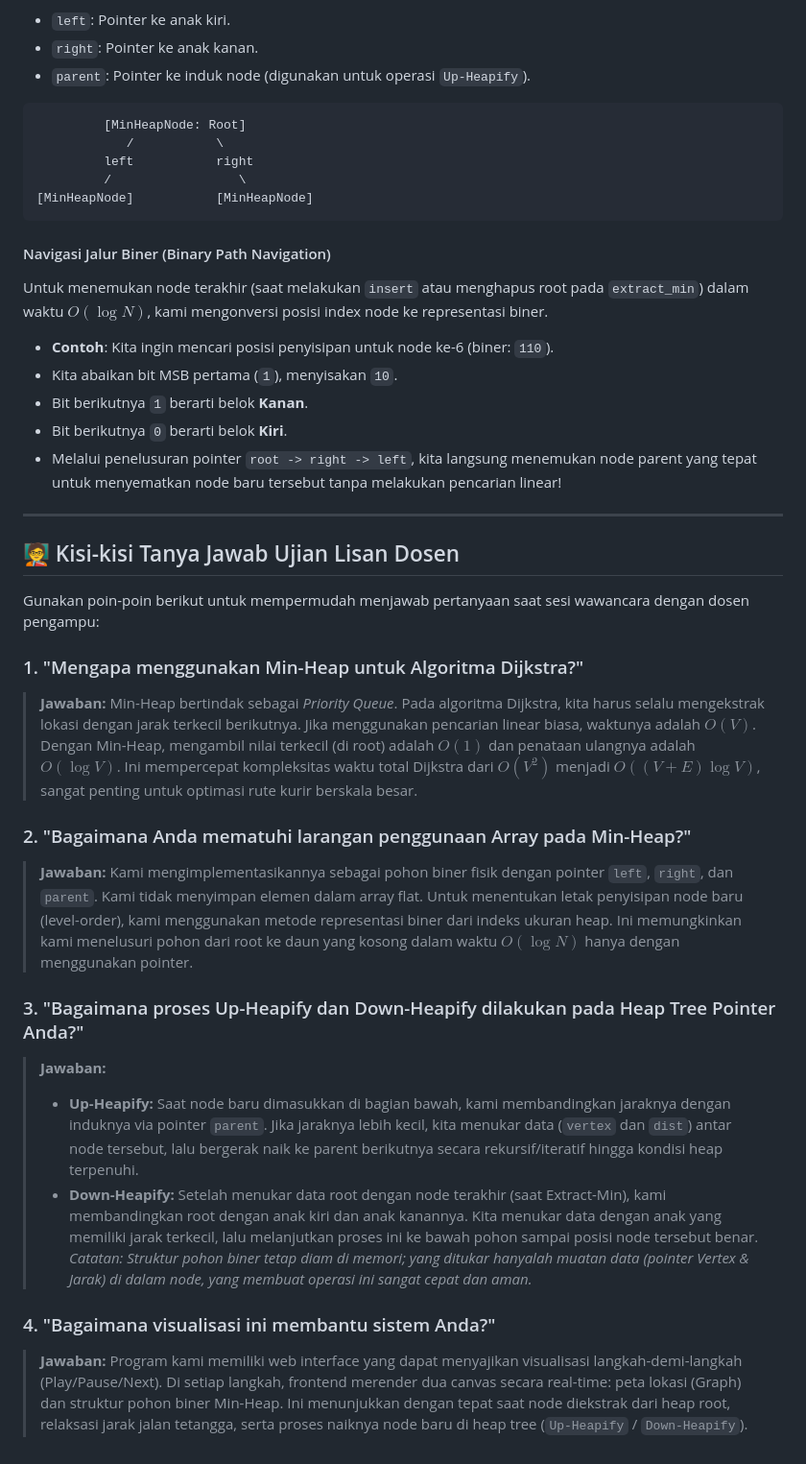
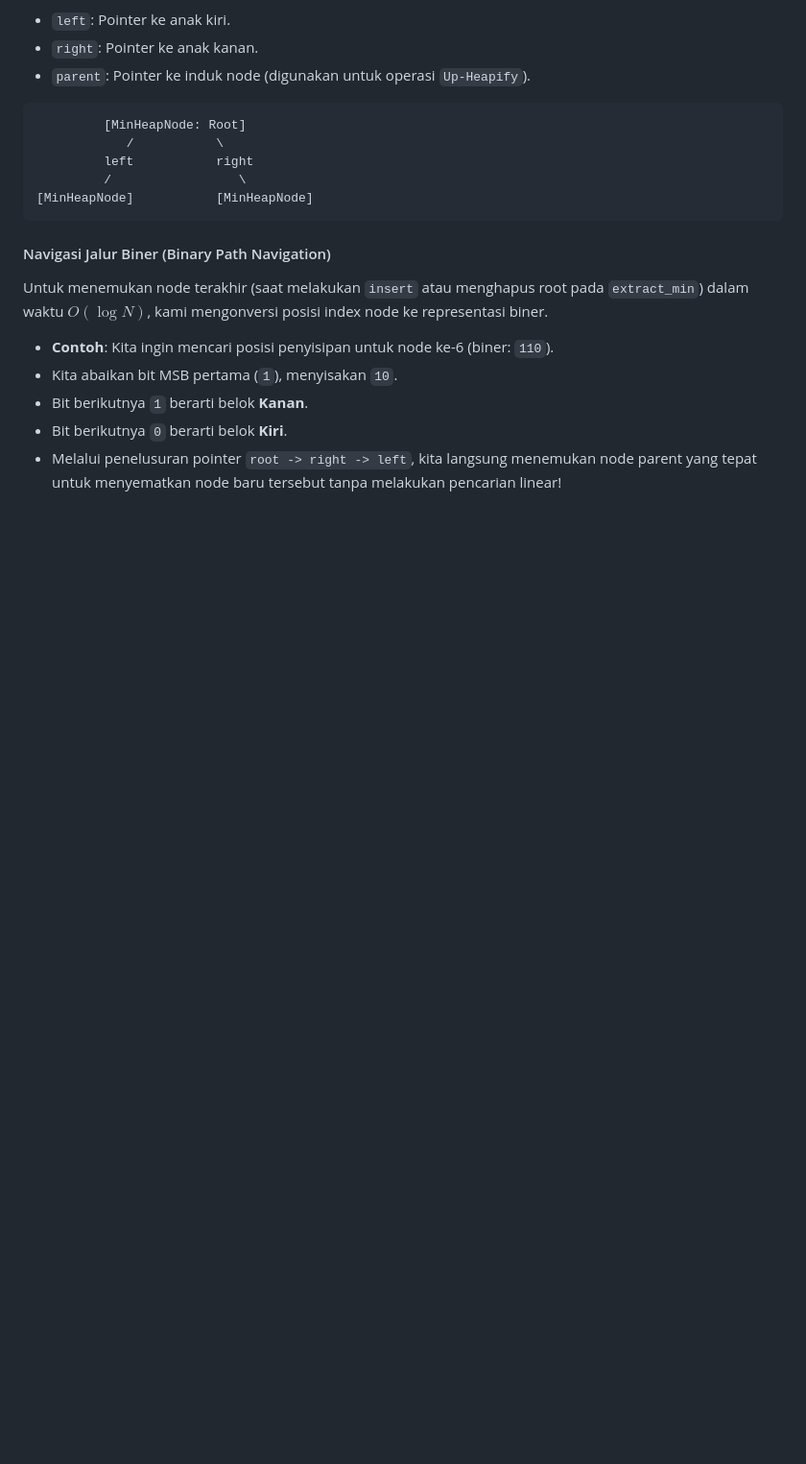
Before and after one commit to Zydruss/NavigationRoute, a Markdown page: README.md, the part around the change. Shown at 96% size. Drawn GitHub-style; blank space fills up the shorter version.

Commit message:
Pembaruan Read Me

```diff
--- a/README.md
+++ b/README.md
@@ -80,24 +80,3 @@ Untuk menemukan node terakhir (saat melakukan `insert` atau menghapus root pada
 - Bit berikutnya `1` berarti belok **Kanan**.
 - Bit berikutnya `0` berarti belok **Kiri**.
 - Melalui penelusuran pointer `root -> right -> left`, kita langsung menemukan node parent yang tepat untuk menyematkan node baru tersebut tanpa melakukan pencarian linear!
-
----
-
-## 🧑‍🏫 Kisi-kisi Tanya Jawab Ujian Lisan Dosen
-
-Gunakan poin-poin berikut untuk mempermudah menjawab pertanyaan saat sesi wawancara dengan dosen pengampu:
-
-### 1. "Mengapa menggunakan Min-Heap untuk Algoritma Dijkstra?"
-> **Jawaban:** Min-Heap bertindak sebagai *Priority Queue*. Pada algoritma Dijkstra, kita harus selalu mengekstrak lokasi dengan jarak terkecil berikutnya. Jika menggunakan pencarian linear biasa, waktunya adalah $O(V)$. Dengan Min-Heap, mengambil nilai terkecil (di root) adalah $O(1)$ dan penataan ulangnya adalah $O(\log V)$. Ini mempercepat kompleksitas waktu total Dijkstra dari $O(V^2)$ menjadi $O((V+E) \log V)$, sangat penting untuk optimasi rute kurir berskala besar.
-
-### 2. "Bagaimana Anda mematuhi larangan penggunaan Array pada Min-Heap?"
-> **Jawaban:** Kami mengimplementasikannya sebagai pohon biner fisik dengan pointer `left`, `right`, dan `parent`. Kami tidak menyimpan elemen dalam array flat. Untuk menentukan letak penyisipan node baru (level-order), kami menggunakan metode representasi biner dari indeks ukuran heap. Ini memungkinkan kami menelusuri pohon dari root ke daun yang kosong dalam waktu $O(\log N)$ hanya dengan menggunakan pointer.
-
-### 3. "Bagaimana proses Up-Heapify dan Down-Heapify dilakukan pada Heap Tree Pointer Anda?"
-> **Jawaban:**
-> - **Up-Heapify:** Saat node baru dimasukkan di bagian bawah, kami membandingkan jaraknya dengan induknya via pointer `parent`. Jika jaraknya lebih kecil, kita menukar data (`vertex` dan `dist`) antar node tersebut, lalu bergerak naik ke parent berikutnya secara rekursif/iteratif hingga kondisi heap terpenuhi.
-> - **Down-Heapify:** Setelah menukar data root dengan node terakhir (saat Extract-Min), kami membandingkan root dengan anak kiri dan anak kanannya. Kita menukar data dengan anak yang memiliki jarak terkecil, lalu melanjutkan proses ini ke bawah pohon sampai posisi node tersebut benar.
-> *Catatan: Struktur pohon biner tetap diam di memori; yang ditukar hanyalah muatan data (pointer Vertex & Jarak) di dalam node, yang membuat operasi ini sangat cepat dan aman.*
-
-### 4. "Bagaimana visualisasi ini membantu sistem Anda?"
-> **Jawaban:** Program kami memiliki web interface yang dapat menyajikan visualisasi langkah-demi-langkah (Play/Pause/Next). Di setiap langkah, frontend merender dua canvas secara real-time: peta lokasi (Graph) dan struktur pohon biner Min-Heap. Ini menunjukkan dengan tepat saat node diekstrak dari heap root, relaksasi jarak jalan tetangga, serta proses naiknya node baru di heap tree (`Up-Heapify` / `Down-Heapify`).
```
